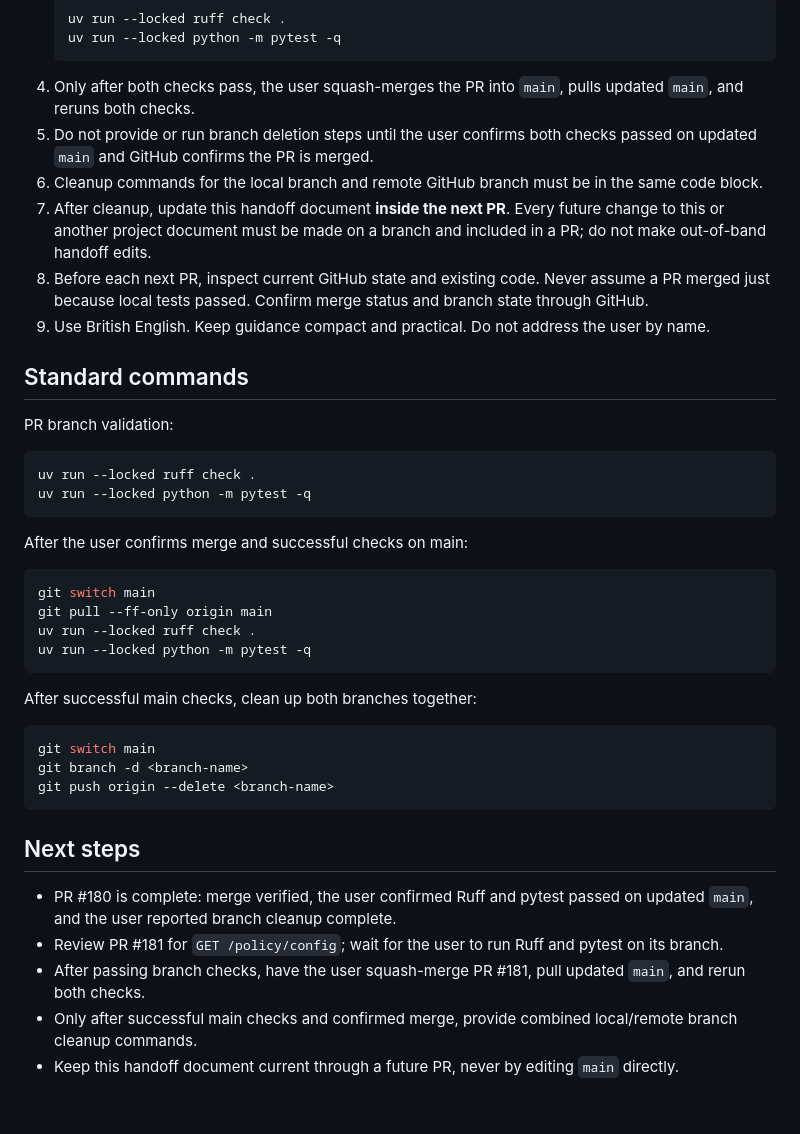
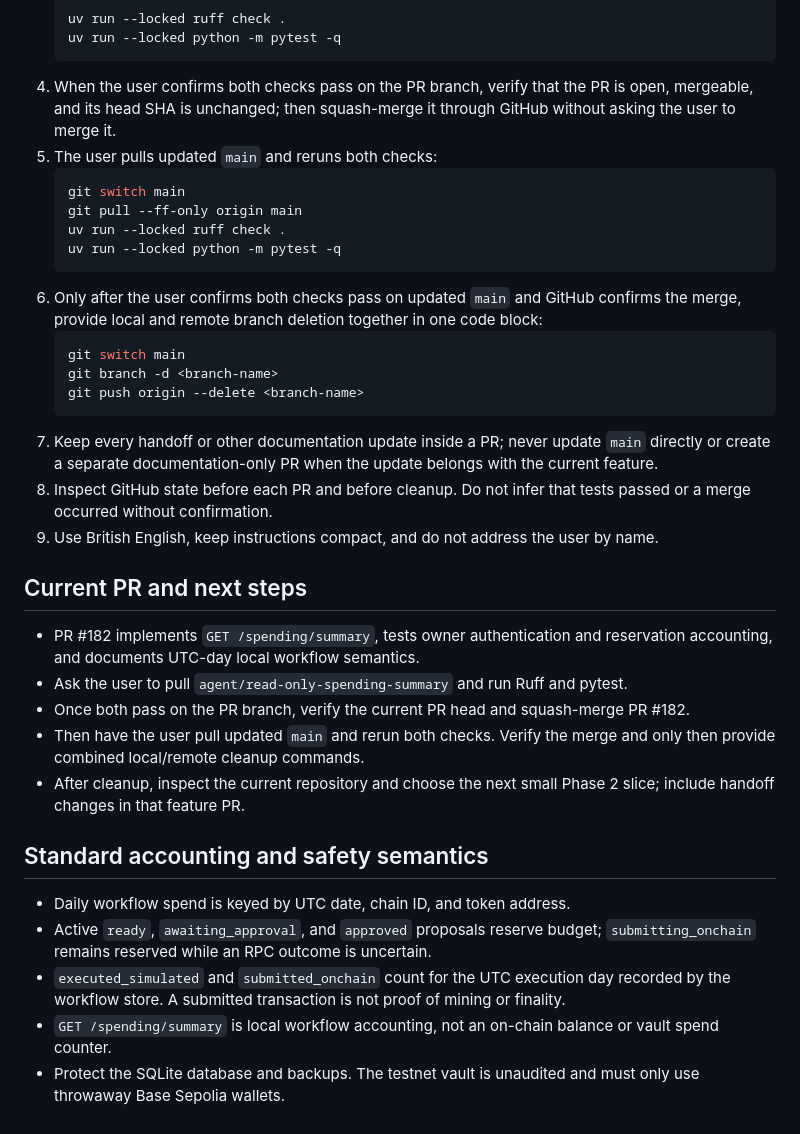
Before and after one commit to NEXE-sudo/aegis-agent-wallet, a Markdown page: docs/chatbot-handoff.md, the part around one of its changes. Drawn GitHub-style.

Commit message:
Update project handoff for spending summary

````diff
--- a/docs/chatbot-handoff.md
+++ b/docs/chatbot-handoff.md
@@ -61,40 +57,36 @@ The user owns local validation and merging. Do not merge PRs on the user's behal
    uv run --locked ruff check .
    uv run --locked python -m pytest -q
    ```
-4. Only after both checks pass, the user squash-merges the PR into `main`, pulls updated `main`, and reruns both checks.
-5. Do not provide or run branch deletion steps until the user confirms both checks passed on updated `main` and GitHub confirms the PR is merged.
-6. Cleanup commands for the local branch and remote GitHub branch must be in the same code block.
-7. After cleanup, update this handoff document **inside the next PR**. Every future change to this or another project document must be made on a branch and included in a PR; do not make out-of-band handoff edits.
-8. Before each next PR, inspect current GitHub state and existing code. Never assume a PR merged just because local tests passed. Confirm merge status and branch state through GitHub.
-9. Use British English. Keep guidance compact and practical. Do not address the user by name.
+4. When the user confirms both checks pass on the PR branch, verify that the PR is open, mergeable, and its head SHA is unchanged; then squash-merge it through GitHub without asking the user to merge it.
+5. The user pulls updated `main` and reruns both checks:
+   ```bash
+   git switch main
+   git pull --ff-only origin main
+   uv run --locked ruff check .
+   uv run --locked python -m pytest -q
+   ```
+6. Only after the user confirms both checks pass on updated `main` and GitHub confirms the merge, provide local and remote branch deletion together in one code block:
+   ```bash
+   git switch main
+   git branch -d <branch-name>
+   git push origin --delete <branch-name>
+   ```
+7. Keep every handoff or other documentation update inside a PR; never update `main` directly or create a separate documentation-only PR when the update belongs with the current feature.
+8. Inspect GitHub state before each PR and before cleanup. Do not infer that tests passed or a merge occurred without confirmation.
+9. Use British English, keep instructions compact, and do not address the user by name.
 
-## Standard commands
+## Current PR and next steps
 
-PR branch validation:
-```bash
-uv run --locked ruff check .
-uv run --locked python -m pytest -q
-```
+- PR #182 implements `GET /spending/summary`, tests owner authentication and reservation accounting, and documents UTC-day local workflow semantics.
+- Ask the user to pull `agent/read-only-spending-summary` and run Ruff and pytest.
+- Once both pass on the PR branch, verify the current PR head and squash-merge PR #182.
+- Then have the user pull updated `main` and rerun both checks. Verify the merge and only then provide combined local/remote cleanup commands.
+- After cleanup, inspect the current repository and choose the next small Phase 2 slice; include handoff changes in that feature PR.
 
-After the user confirms merge and successful checks on main:
-```bash
-git switch main
-git pull --ff-only origin main
-uv run --locked ruff check .
-uv run --locked python -m pytest -q
-```
+## Standard accounting and safety semantics
 
-After successful main checks, clean up both branches together:
-```bash
-git switch main
-git branch -d <branch-name>
-git push origin --delete <branch-name>
-```
-
-## Next steps
-
-- PR #180 is complete: merge verified, the user confirmed Ruff and pytest passed on updated `main`, and the user reported branch cleanup complete.
-- Review PR #181 for `GET /policy/config`; wait for the user to run Ruff and pytest on its branch.
-- After passing branch checks, have the user squash-merge PR #181, pull updated `main`, and rerun both checks.
-- Only after successful main checks and confirmed merge, provide combined local/remote branch cleanup commands.
-- Keep this handoff document current through a future PR, never by editing `main` directly.
+- Daily workflow spend is keyed by UTC date, chain ID, and token address.
+- Active `ready`, `awaiting_approval`, and `approved` proposals reserve budget; `submitting_onchain` remains reserved while an RPC outcome is uncertain.
+- `executed_simulated` and `submitted_onchain` count for the UTC execution day recorded by the workflow store. A submitted transaction is not proof of mining or finality.
+- `GET /spending/summary` is local workflow accounting, not an on-chain balance or vault spend counter.
+- Protect the SQLite database and backups. The testnet vault is unaudited and must only use throwaway Base Sepolia wallets.
````
Also changed, not shown: other parts of docs/chatbot-handoff.md (+18 -22 lines).
